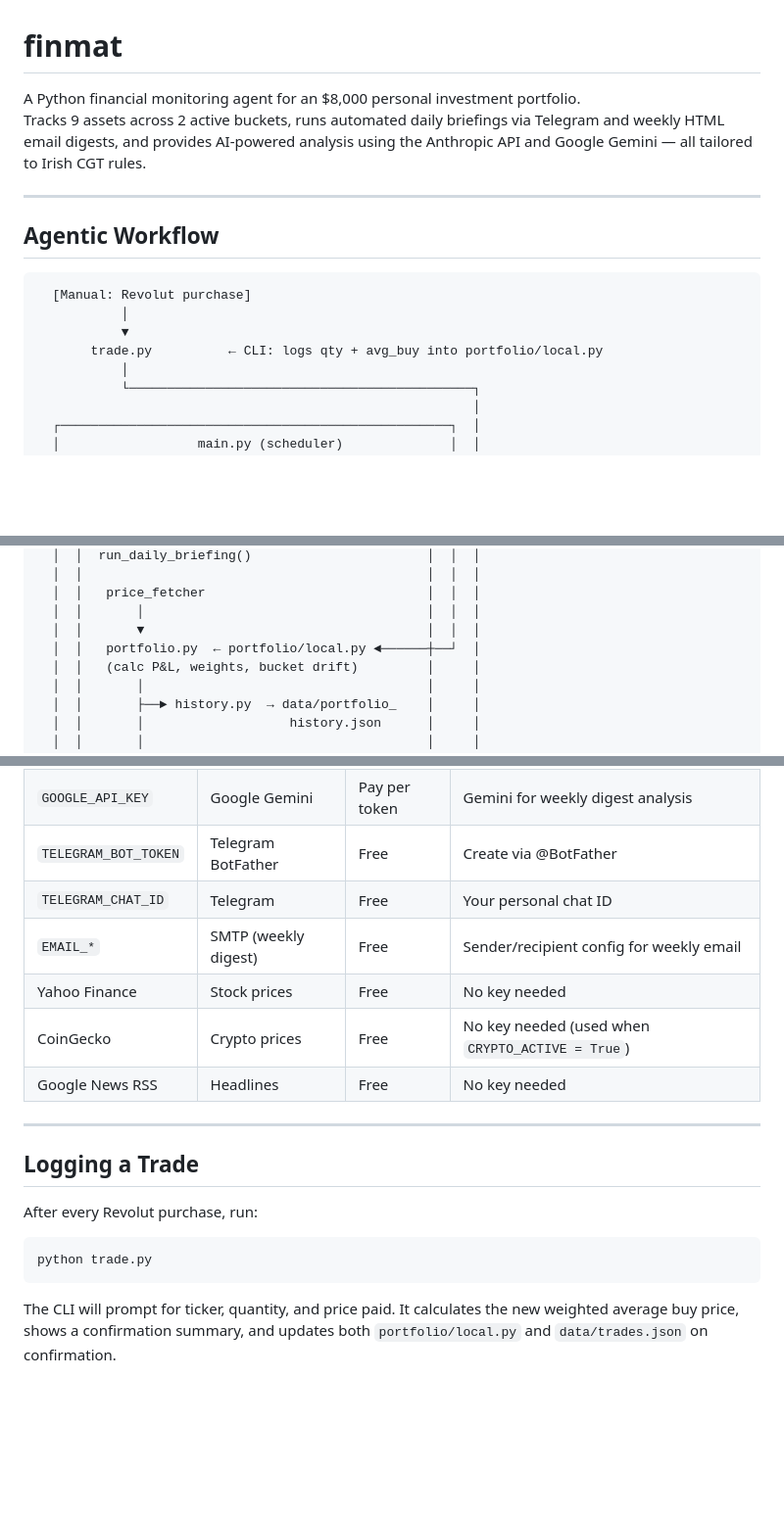
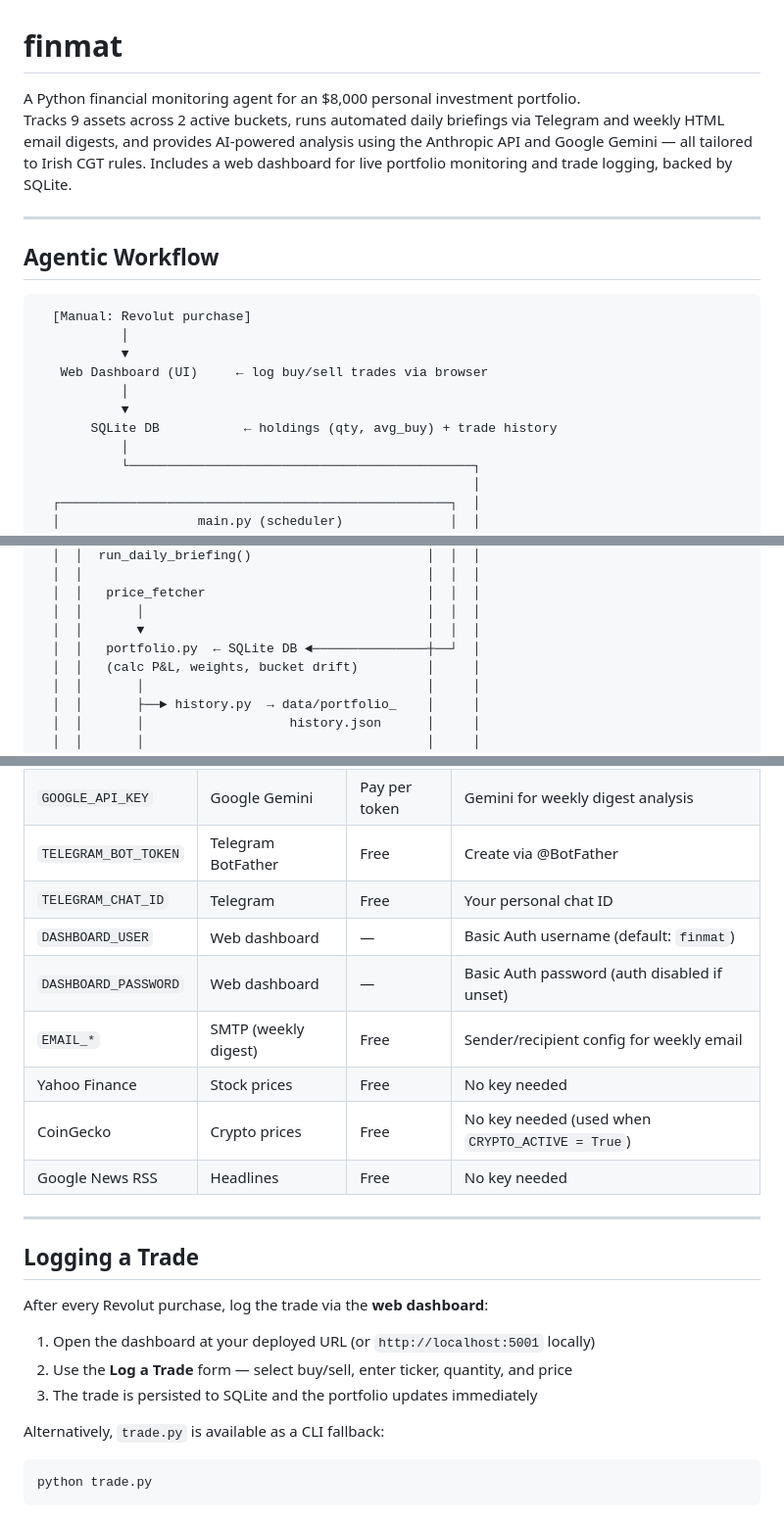
Before and after one commit to pranaysahota/finmat, a Markdown page: README.md, 3 parts joined by grey strips. Shown at 98% size. Drawn GitHub-style; blank space fills up the shorter version.

````diff
--- a/README.md
+++ b/README.md
@@ -1,6 +1,6 @@
 # finmat
 
-A Python financial monitoring agent for an $8,000 personal investment portfolio. <br/>Tracks 9 assets across 2 active buckets, runs automated daily briefings via Telegram and weekly HTML email digests, and provides AI-powered analysis using the Anthropic API and Google Gemini — all tailored to Irish CGT rules.
+A Python financial monitoring agent for an $8,000 personal investment portfolio. <br/>Tracks 9 assets across 2 active buckets, runs automated daily briefings via Telegram and weekly HTML email digests, and provides AI-powered analysis using the Anthropic API and Google Gemini — all tailored to Irish CGT rules. Includes a web dashboard for live portfolio monitoring and trade logging, backed by SQLite.
 
 ---
 
@@ -10,7 +10,10 @@ A Python financial monitoring agent for an $8,000 personal investment portfolio.
   [Manual: Revolut purchase]
            │
            ▼
-       trade.py          ← CLI: logs qty + avg_buy into portfolio/local.py
+   Web Dashboard (UI)     ← log buy/sell trades via browser
+           │
+           ▼
+       SQLite DB           ← holdings (qty, avg_buy) + trade history
            │
            └─────────────────────────────────────────────┐
                                                          │
@@ -30,7 +33,7 @@ A Python financial monitoring agent for an $8,000 personal investment portfolio.
   │  │   price_fetcher                             │  │  │
   │  │       │                                     │  │  │
   │  │       ▼                                     │  │  │
-  │  │   portfolio.py  ← portfolio/local.py ◄──────┼──┘  │
+  │  │   portfolio.py  ← SQLite DB ◄───────────────┼──┘  │
   │  │   (calc P&L, weights, bucket drift)         │     │
   │  │       │                                     │     │
   │  │       ├──► history.py  → data/portfolio_    │     │
@@ -220,6 +232,8 @@ docker compose up
 | `GOOGLE_API_KEY` | Google Gemini | Pay per token | Gemini for weekly digest analysis |
 | `TELEGRAM_BOT_TOKEN` | Telegram BotFather | Free | Create via @BotFather |
 | `TELEGRAM_CHAT_ID` | Telegram | Free | Your personal chat ID |
+| `DASHBOARD_USER` | Web dashboard | — | Basic Auth username (default: `finmat`) |
+| `DASHBOARD_PASSWORD` | Web dashboard | — | Basic Auth password (auth disabled if unset) |
 | `EMAIL_*` | SMTP (weekly digest) | Free | Sender/recipient config for weekly email |
 | Yahoo Finance | Stock prices | Free | No key needed |
 | CoinGecko | Crypto prices | Free | No key needed (used when `CRYPTO_ACTIVE = True`) |
@@ -229,10 +243,14 @@ docker compose up
 
 ## Logging a Trade
 
-After every Revolut purchase, run:
+After every Revolut purchase, log the trade via the **web dashboard**:
+
+1. Open the dashboard at your deployed URL (or `http://localhost:5001` locally)
+2. Use the **Log a Trade** form — select buy/sell, enter ticker, quantity, and price
+3. The trade is persisted to SQLite and the portfolio updates immediately
+
+Alternatively, `trade.py` is available as a CLI fallback:
 
 ```bash
 python trade.py
 ```
-
-The CLI will prompt for ticker, quantity, and price paid. It calculates the new weighted average buy price, shows a confirmation summary, and updates both `portfolio/local.py` and `data/trades.json` on confirmation.
````
Also changed, not shown: other parts of README.md (+29 -20 lines).
